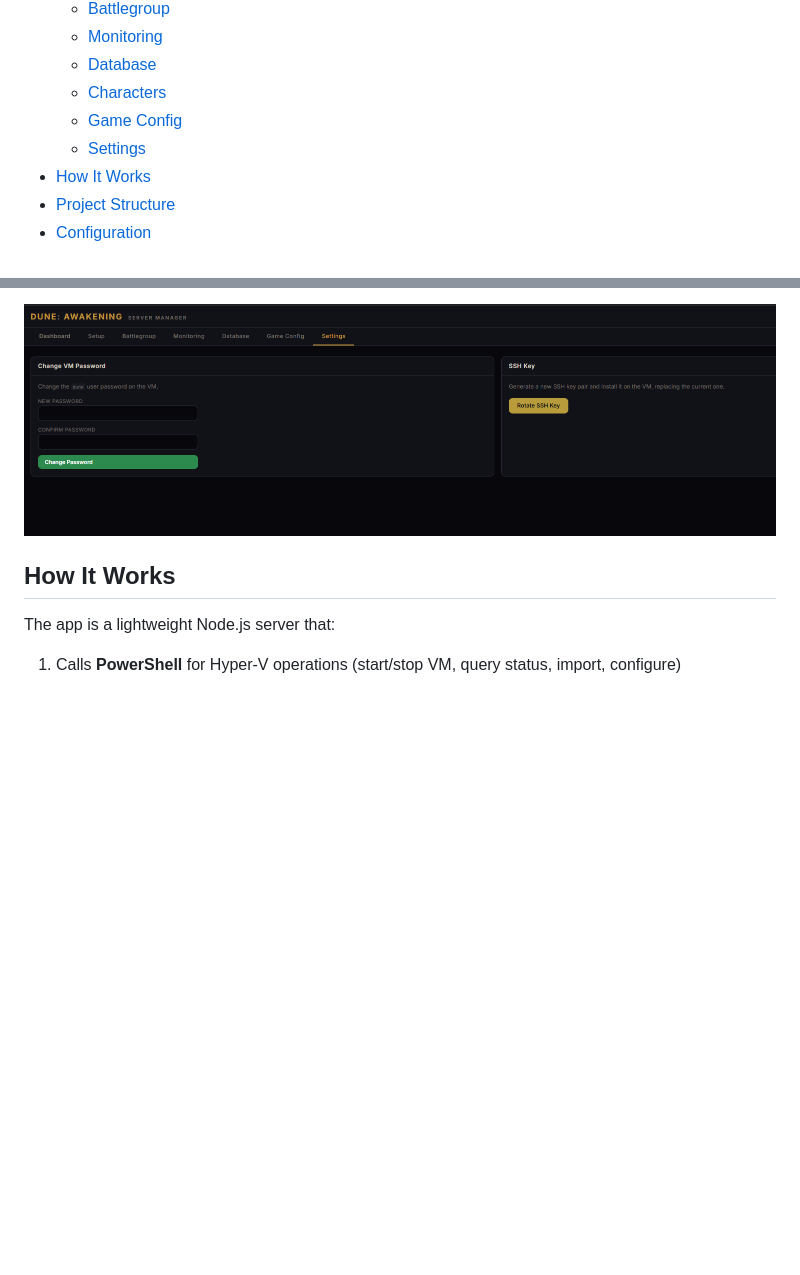
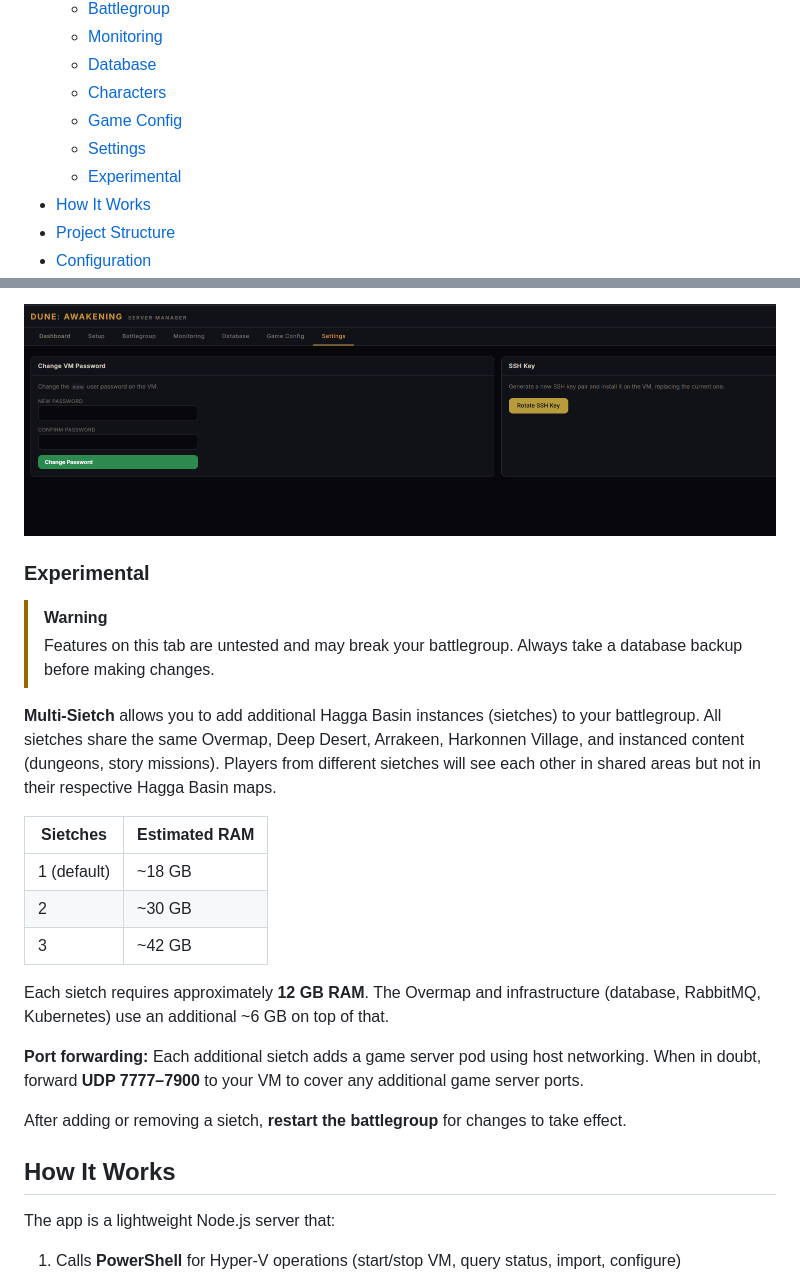
Before and after one commit to the4rchangel/dune-awakening-server-manager, a Markdown page: README.md, 2 parts joined by grey strips. GitHub-like rendering; blank space fills up the shorter version.

Commit message:
Add Experimental tab to README with multi-sietch documentation
Covers RAM requirements per sietch, port forwarding guidance,
and a warning that the feature is untested.

Co-authored-by: Cursor <cursoragent@cursor.com>

```diff
--- a/README.md
+++ b/README.md
@@ -26,6 +26,7 @@ A local web-based UI for managing **Dune: Awakening Self-Hosted Servers**. Repla
   - [Characters](#characters)
   - [Game Config](#game-config)
   - [Settings](#settings)
+  - [Experimental](#experimental)
 - [How It Works](#how-it-works)
 - [Project Structure](#project-structure)
 - [Configuration](#configuration)
@@ -198,6 +199,25 @@ Change the VM password and rotate SSH keys.
 
 ![Settings](docs/screenshots/settings.png)
 
+### Experimental
+
+> [!WARNING]
+> Features on this tab are untested and may break your battlegroup. Always take a database backup before making changes.
+
+**Multi-Sietch** allows you to add additional Hagga Basin instances (sietches) to your battlegroup. All sietches share the same Overmap, Deep Desert, Arrakeen, Harkonnen Village, and instanced content (dungeons, story missions). Players from different sietches will see each other in shared areas but not in their respective Hagga Basin maps.
+
+| Sietches | Estimated RAM |
+|----------|--------------|
+| 1 (default) | ~18 GB |
+| 2 | ~30 GB |
+| 3 | ~42 GB |
+
+Each sietch requires approximately **12 GB RAM**. The Overmap and infrastructure (database, RabbitMQ, Kubernetes) use an additional ~6 GB on top of that.
+
+**Port forwarding:** Each additional sietch adds a game server pod using host networking. When in doubt, forward **UDP 7777–7900** to your VM to cover any additional game server ports.
+
+After adding or removing a sietch, **restart the battlegroup** for changes to take effect.
+
 ## How It Works
 
 The app is a lightweight Node.js server that:
```
